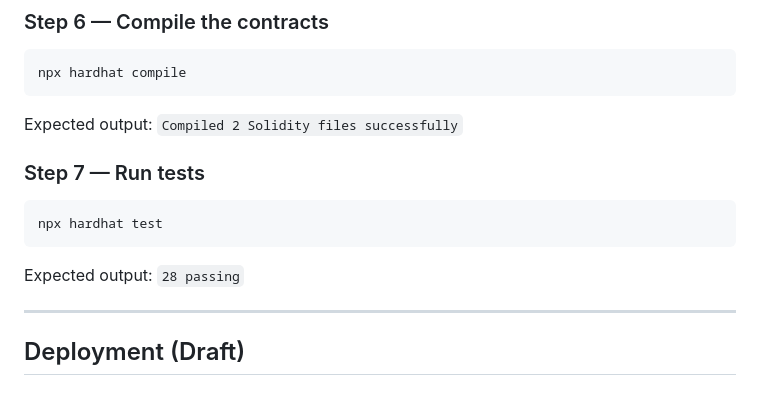
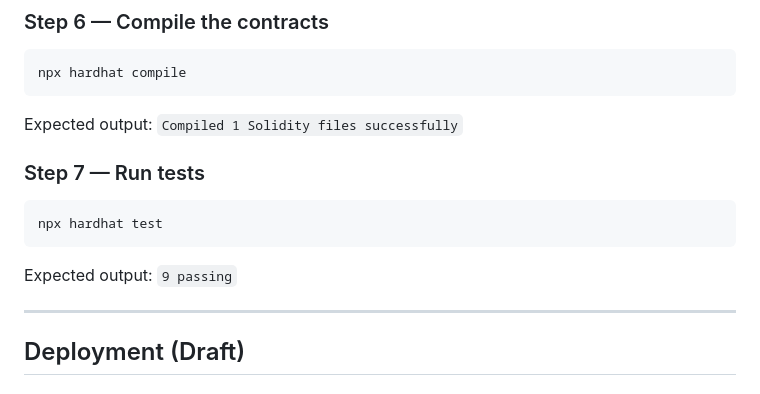
Before and after one commit to breadyaboi/CSE540-Blockchain-Group-17-Project, a Markdown page: README.md, the part around the change. Drawn GitHub-style.

Commit message:
Fix expected output in README for compile and test
Updated expected outputs for compilation and testing.

````diff
--- a/README.md
+++ b/README.md
@@ -89,7 +89,7 @@ rm -f contracts/Lock.sol test/Lock.js
 npx hardhat compile
 ```
 
-Expected output: `Compiled 2 Solidity files successfully`
+Expected output: `Compiled 1 Solidity files successfully`
 
 ### Step 7 — Run tests
 
@@ -97,7 +97,7 @@ Expected output: `Compiled 2 Solidity files successfully`
 npx hardhat test
 ```
 
-Expected output: `28 passing`
+Expected output: `9 passing`
 
 ---
 
````
